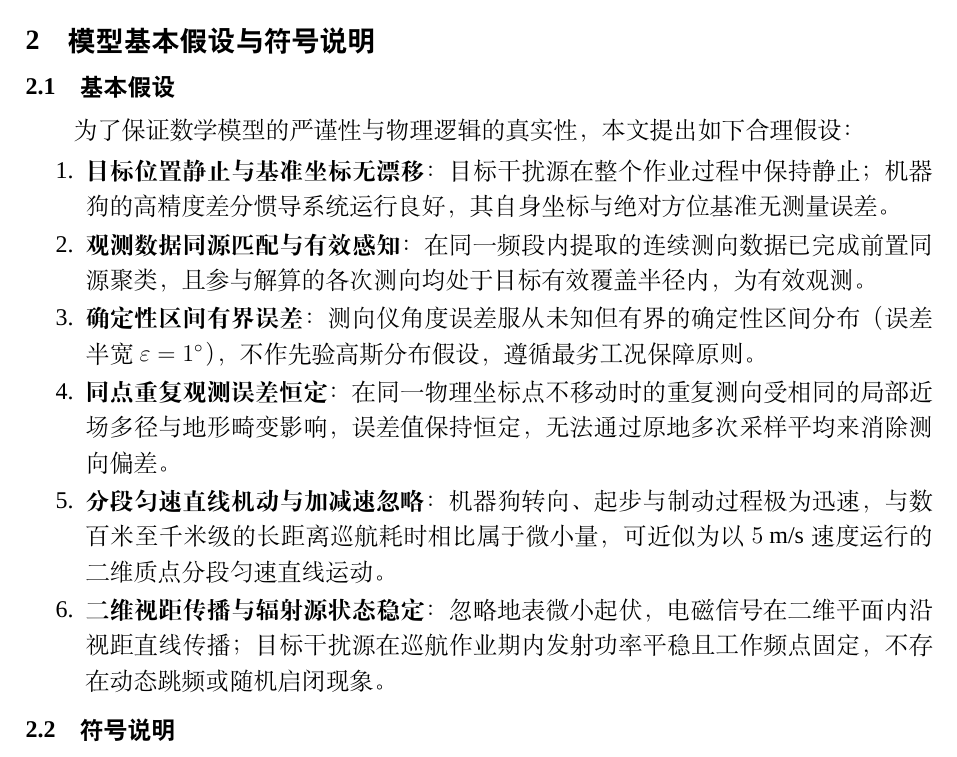
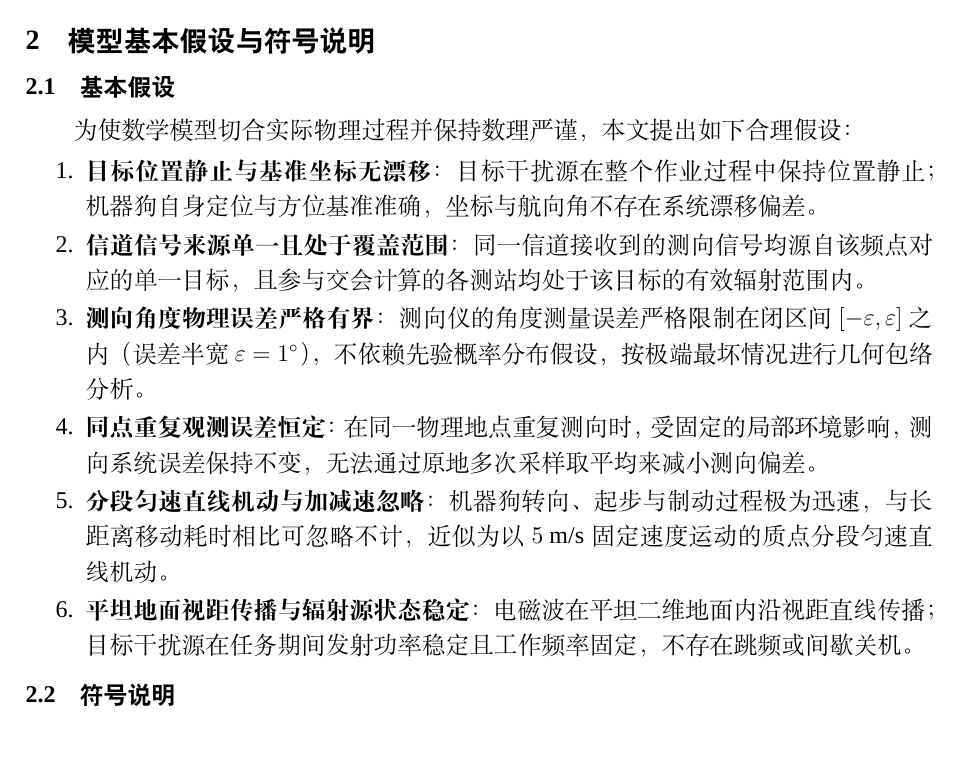
Before and after one commit to 710ethan6688/cumcm2026-problem-b, a LaTeX document (main.tex): part of page 3 of 32, cut so that both start at the same text. Compiled offline with XeLaTeX; a missing font is replaced by an installed copy or a similar font.

Commit message:
style(model): polish Section 2.1 assumptions to grounded, plain, and precise physical wording

```diff
--- a/main.tex
+++ b/main.tex
@@ -53,14 +53,14 @@
 \section{模型基本假设与符号说明}
 
 \subsection{基本假设}
-为了保证数学模型的严谨性与物理逻辑的真实性，本文提出如下合理假设：
+为使数学模型切合实际物理过程并保持数理严谨，本文提出如下合理假设：
 \begin{enumerate}[leftmargin=2.5em, itemsep=0.15em]
-    \item \textbf{目标位置静止与基准坐标无漂移}：目标干扰源在整个作业过程中保持静止；机器狗的高精度差分惯导系统运行良好，其自身坐标与绝对方位基准无测量误差。
-    \item \textbf{观测数据同源匹配与有效感知}：在同一频段内提取的连续测向数据已完成前置同源聚类，且参与解算的各次测向均处于目标有效覆盖半径内，为有效观测。
-    \item \textbf{确定性区间有界误差}：测向仪角度误差服从未知但有界的确定性区间分布（误差半宽 $\varepsilon = 1^\circ$），不作先验高斯分布假设，遵循最劣工况保障原则。
-    \item \textbf{同点重复观测误差恒定}：在同一物理坐标点不移动时的重复测向受相同的局部近场多径与地形畸变影响，误差值保持恒定，无法通过原地多次采样平均来消除测向偏差。
-    \item \textbf{分段匀速直线机动与加减速忽略}：机器狗转向、起步与制动过程极为迅速，与数百米至千米级的长距离巡航耗时相比属于微小量，可近似为以 $5\text{ m/s}$ 速度运行的二维质点分段匀速直线运动。
-    \item \textbf{二维视距传播与辐射源状态稳定}：忽略地表微小起伏，电磁信号在二维平面内沿视距直线传播；目标干扰源在巡航作业期内发射功率平稳且工作频点固定，不存在动态跳频或随机启闭现象。
+    \item \textbf{目标位置静止与基准坐标无漂移}：目标干扰源在整个作业过程中保持位置静止；机器狗自身定位与方位基准准确，坐标与航向角不存在系统漂移偏差。
+    \item \textbf{信道信号来源单一且处于覆盖范围}：同一信道接收到的测向信号均源自该频点对应的单一目标，且参与交会计算的各测站均处于该目标的有效辐射范围内。
+    \item \textbf{测向角度物理误差严格有界}：测向仪的角度测量误差严格限制在闭区间 $[-\varepsilon, \varepsilon]$ 之内（误差半宽 $\varepsilon = 1^\circ$），不依赖先验概率分布假设，按极端最坏情况进行几何包络分析。
+    \item \textbf{同点重复观测误差恒定}：在同一物理地点重复测向时，受固定的局部环境影响，测向系统误差保持不变，无法通过原地多次采样取平均来减小测向偏差。
+    \item \textbf{分段匀速直线机动与加减速忽略}：机器狗转向、起步与制动过程极为迅速，与长距离移动耗时相比可忽略不计，近似为以 $5\text{ m/s}$ 固定速度运动的质点分段匀速直线机动。
+    \item \textbf{平坦地面视距传播与辐射源状态稳定}：电磁波在平坦二维地面内沿视距直线传播；目标干扰源在任务期间发射功率稳定且工作频率固定，不存在跳频或间歇关机。
 \end{enumerate}
 
 \subsection{符号说明}
```
Also changed, not shown: 1 other file.
